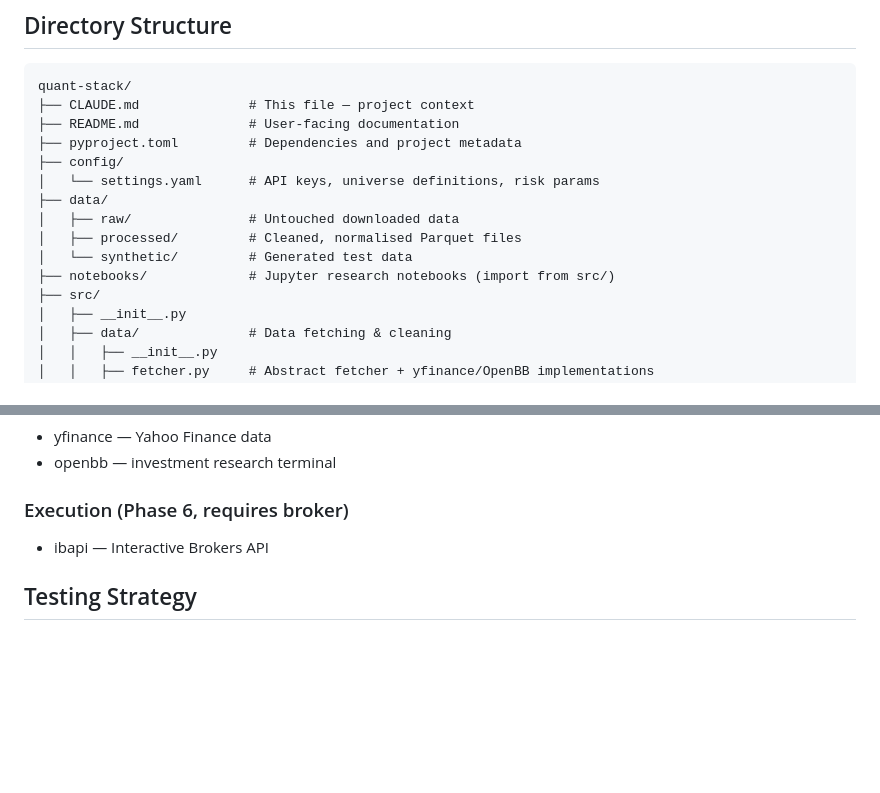
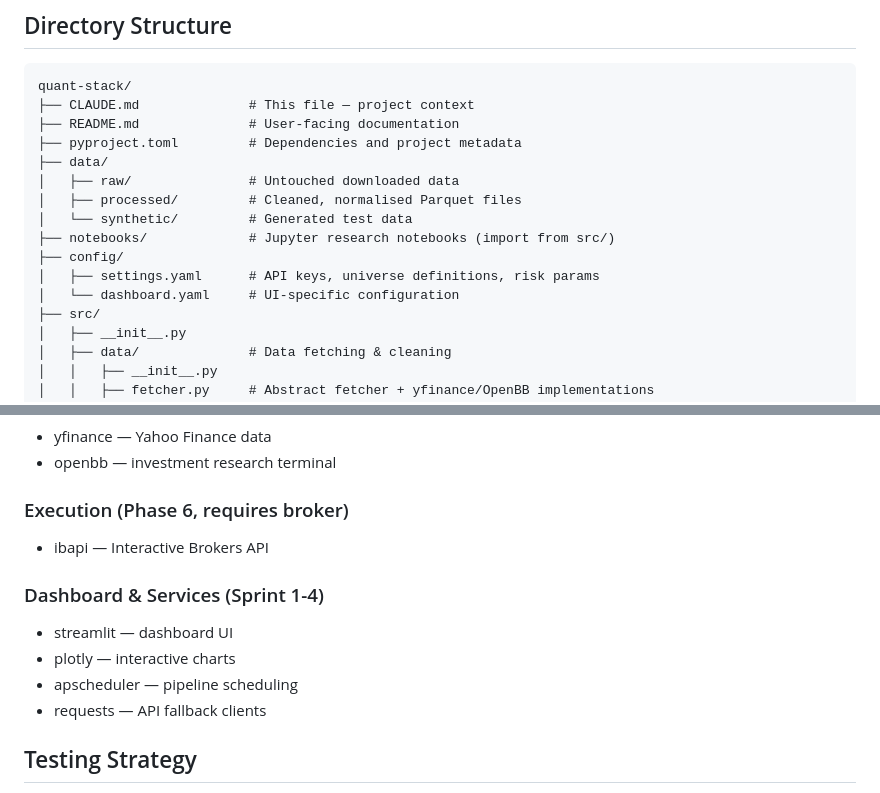
Before and after one commit to creativedexy/quant-stack, a Markdown page: CLAUDE.md, 2 parts joined by grey strips. GitHub-like rendering; blank space fills up the shorter version.

```diff
--- a/CLAUDE.md
+++ b/CLAUDE.md
@@ -20,13 +20,14 @@ quant-stack/
 ├── CLAUDE.md              # This file — project context
 ├── README.md              # User-facing documentation
 ├── pyproject.toml         # Dependencies and project metadata
-├── config/
-│   └── settings.yaml      # API keys, universe definitions, risk params
 ├── data/
 │   ├── raw/               # Untouched downloaded data
 │   ├── processed/         # Cleaned, normalised Parquet files
 │   └── synthetic/         # Generated test data
 ├── notebooks/             # Jupyter research notebooks (import from src/)
+├── config/
+│   ├── settings.yaml      # API keys, universe definitions, risk params
+│   └── dashboard.yaml     # UI-specific configuration
 ├── src/
 │   ├── __init__.py
 │   ├── data/              # Data fetching & cleaning
@@ -116,6 +120,12 @@ quant-stack/
 ### Execution (Phase 6, requires broker)
 - ibapi — Interactive Brokers API
 
+### Dashboard & Services (Sprint 1-4)
+- streamlit — dashboard UI
+- plotly — interactive charts
+- apscheduler — pipeline scheduling
+- requests — API fallback clients
+
 ## Testing Strategy
 - **Unit tests** with pytest for all modules
 - **Synthetic data** via `src/data/synthetic.py` for offline testing
```
Also changed, not shown: other parts of CLAUDE.md (+42 -0 lines).
